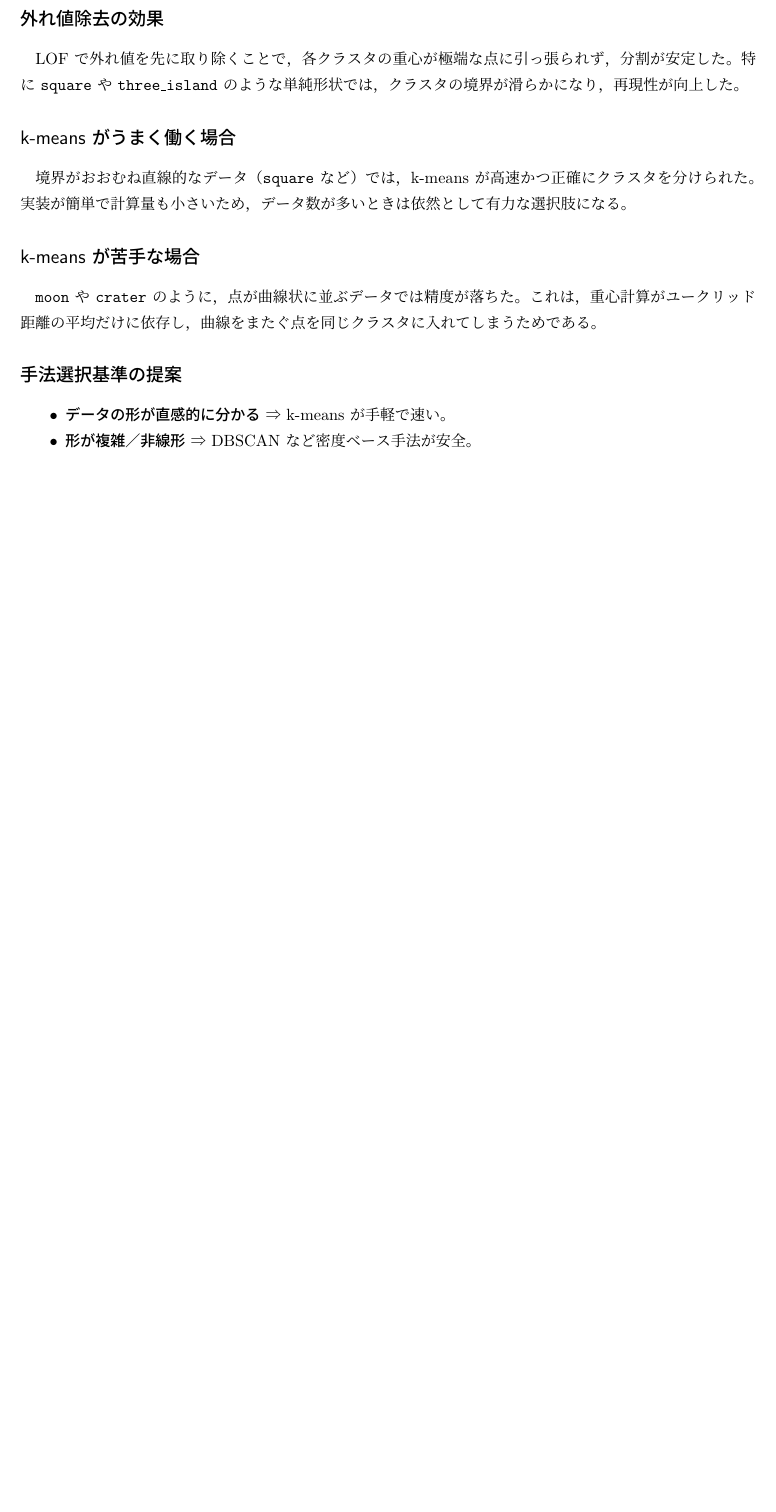
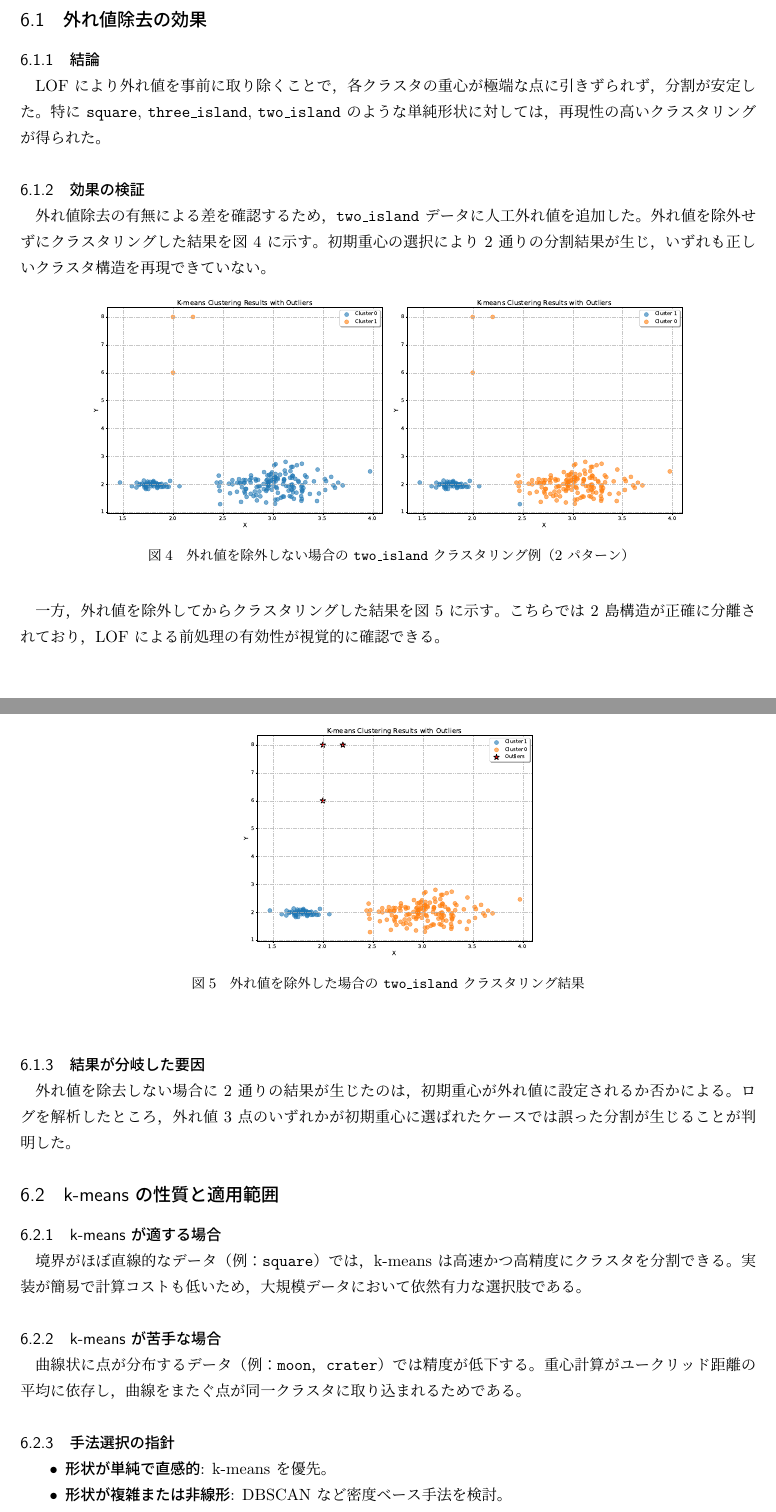
Before and after one commit to takasan1234/University_Resources, a LaTeX document (情報通信工学専門実験 A/EXP/report/report_1/kmeans/kmeans.tex): part of page 5 of 6 before the commit and two parts of pages 5 and 6 of 7 after it, the two joined at a grey line, cut so that both start at the same text, the shorter picture padded with empty space. Compiled offline with pLaTeX and dvipdfmx.

Commit message:
kmeansのレポート完成

```diff
--- a/情報通信工学専門実験 A/EXP/report/report_1/kmeans/kmeans.tex
+++ b/情報通信工学専門実験 A/EXP/report/report_1/kmeans/kmeans.tex
@@ -154,23 +153,45 @@ LOF は $k=10$，閾値 1.2，k-means はクラスタ数 $k=3$ とし，最大 1
 
 %--------------------------------------------------
 \section{考察}
+\label{sec:discussion}
+\subsection{外れ値除去の効果}
+\subsubsection{結論}
+LOF により外れ値を事前に取り除くことで，各クラスタの重心が極端な点に引きずられず，分割が安定した。特に \texttt{square}, \texttt{three\_island}, \texttt{two\_island} のような単純形状に対しては，再現性の高いクラスタリングが得られた。
 
-\subsection*{外れ値除去の効果}
-LOF で外れ値を先に取り除くことで，各クラスタの重心が極端な点に引っ張られず，分割が安定した。
-特に \texttt{square} や \texttt{three\_island} のような単純形状では，クラスタの境界が滑らかになり，再現性が向上した。
+\subsubsection{効果の検証}
+外れ値除去の有無による差を確認するため，\texttt{two\_island} データに人工外れ値を追加した。外れ値を除外せずにクラスタリングした結果を図~\ref{fig:two-island-with-outlier} に示す。初期重心の選択により 2 通りの分割結果が生じ，いずれも正しいクラスタ構造を再現できていない。
 
-\subsection*{k-means がうまく働く場合}
-境界がおおむね直線的なデータ（\texttt{square} など）では，k-means が高速かつ正確にクラスタを分けられた。
-実装が簡単で計算量も小さいため，データ数が多いときは依然として有力な選択肢になる。
+\begin{figure}[H]
+  \centering
+  \includegraphics[width=.4\textwidth]{two_island_with_outlier_output_plot_special.pdf}
+  \includegraphics[width=.4\textwidth]{two_island_with_outlier_output_plot.pdf}
+  \caption{外れ値を除外しない場合の \texttt{two\_island} クラスタリング例（2 パターン）}
+  \label{fig:two-island-with-outlier}
+\end{figure}
 
-\subsection*{k-means が苦手な場合}
-\texttt{moon} や \texttt{crater} のように，点が曲線状に並ぶデータでは精度が落ちた。
-これは，重心計算がユークリッド距離の平均だけに依存し，曲線をまたぐ点を同じクラスタに入れてしまうためである。
+一方，外れ値を除外してからクラスタリングした結果を図~\ref{fig:two-island-with-outlier_right} に示す。こちらでは 2 島構造が正確に分離されており，LOF による前処理の有効性が視覚的に確認できる。
 
-\subsection*{手法選択基準の提案}
+\begin{figure}[H]
+  \centering
+  \includegraphics[width=.4\textwidth]{two_island_with_outlier_output_plot_right.pdf}
+  \caption{外れ値を除外した場合の \texttt{two\_island} クラスタリング結果}
+  \label{fig:two-island-with-outlier_right}
+\end{figure}
+
+\subsubsection{結果が分岐した要因}
+外れ値を除去しない場合に 2 通りの結果が生じたのは，初期重心が外れ値に設定されるか否かによる。ログを解析したところ，外れ値 3 点のいずれかが初期重心に選ばれたケースでは誤った分割が生じることが判明した。
+
+\subsection{k-means の性質と適用範囲}
+\subsubsection{k-means が適する場合}
+境界がほぼ直線的なデータ（例：\texttt{square}）では，k-means は高速かつ高精度にクラスタを分割できる。実装が簡易で計算コストも低いため，大規模データにおいて依然有力な選択肢である。
+
+\subsubsection{k-means が苦手な場合}
+曲線状に点が分布するデータ（例：\texttt{moon}，\texttt{crater}）では精度が低下する。重心計算がユークリッド距離の平均に依存し，曲線をまたぐ点が同一クラスタに取り込まれるためである。
+
+\subsubsection{手法選択の指針}
 \begin{itemize}
-  \item \textbf{データの形が直感的に分かる} ⇒ k-means が手軽で速い。
-  \item \textbf{形が複雑／非線形} ⇒ DBSCAN など密度ベース手法が安全。
-  \item 外れ値が多い場合は，どの手法でも事前に LOF などで除去しておくと結果が安定する。
+  \item \textbf{形状が単純で直感的}: k-means を優先。
+  \item \textbf{形状が複雑または非線形}: DBSCAN など密度ベース手法を検討。
+  \item 外れ値が多い場合は，どの手法でも LOF などで事前に除去すると結果が安定する。
 \end{itemize}
 
```
Also changed, not shown: 情報通信工学専門実験 A/EXP/code/class1.cs (+1 -1 lines), 情報通信工学専門実験 A/EXP/report/report_1/kmeans/kmeans.pdf, 情報通信工学専門実験 A/EXP/report/report_1/kmeans/two_island_output_plot_2class.pdf (added), 情報通信工学専門実験 A/EXP/report/report_1/kmeans/two_island_with_outlier_output_plot_right.pdf (added), 情報通信工学専門実験 A/EXP/report/report_1/kmeans/kmeans.tex (76 more changed lines), 4 other files.
